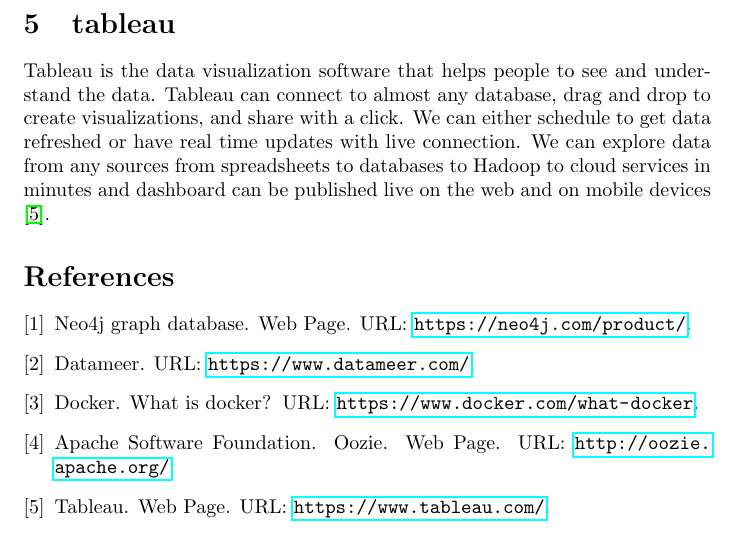
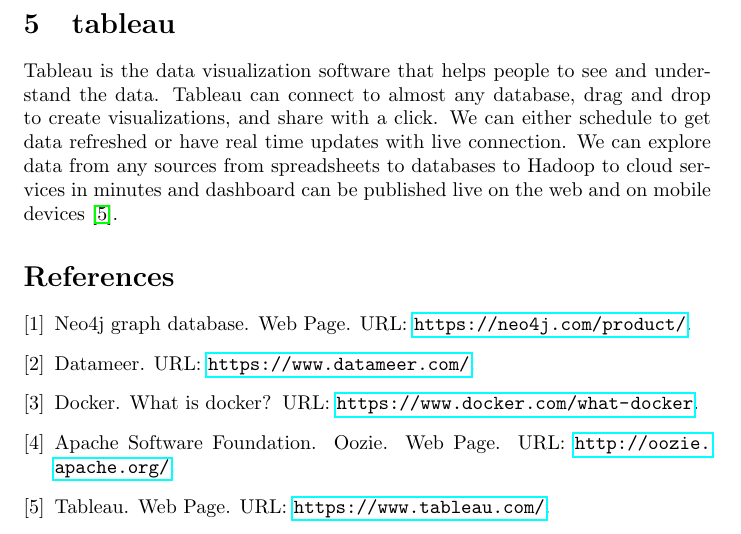
Before and after one commit to anulav2/hid-sp18-513, a LaTeX document (technology/abstract.tex, which reads technology/abstract-tableau.tex): part of page 2 of 2, cut so that both start at the same text. Compiled offline with pdfLaTeX.

Commit message:
80 chars fixing ~
please fix warnings reported in chtex in the future

```diff
--- a/technology/abstract-tableau.tex
+++ b/technology/abstract-tableau.tex
@@ -1,2 +1,8 @@
 \section{tableau}
-Tableau is the data visualization software that helps people to see and understand the data. Tableau can connect to almost any database, drag and drop to create visualizations, and share with a click. We can either schedule to get data refreshed or have real time updates with live connection.  We can explore data from any sources from spreadsheets to databases to Hadoop to cloud services in minutes and  dashboard can be published live on the web and on mobile devices \cite{tableau}.
+
+Tableau is the data visualization software that helps people to see and understand the data.
+Tableau can connect to almost any database, drag and drop to create visualizations, and
+share with a click. We can either schedule to get data refreshed or have real time
+updates with live connection.  We can explore data from any sources from spreadsheets
+to databases to Hadoop to cloud services in minutes and  dashboard can be published
+live on the web and on mobile devices~\cite{tableau}.
```
